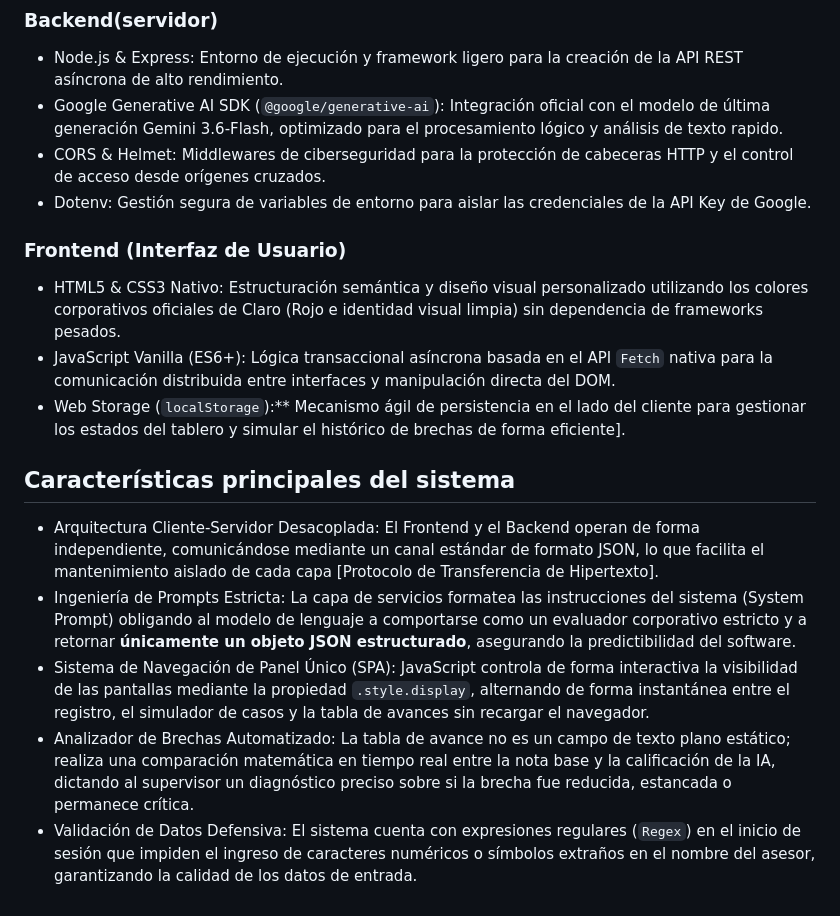
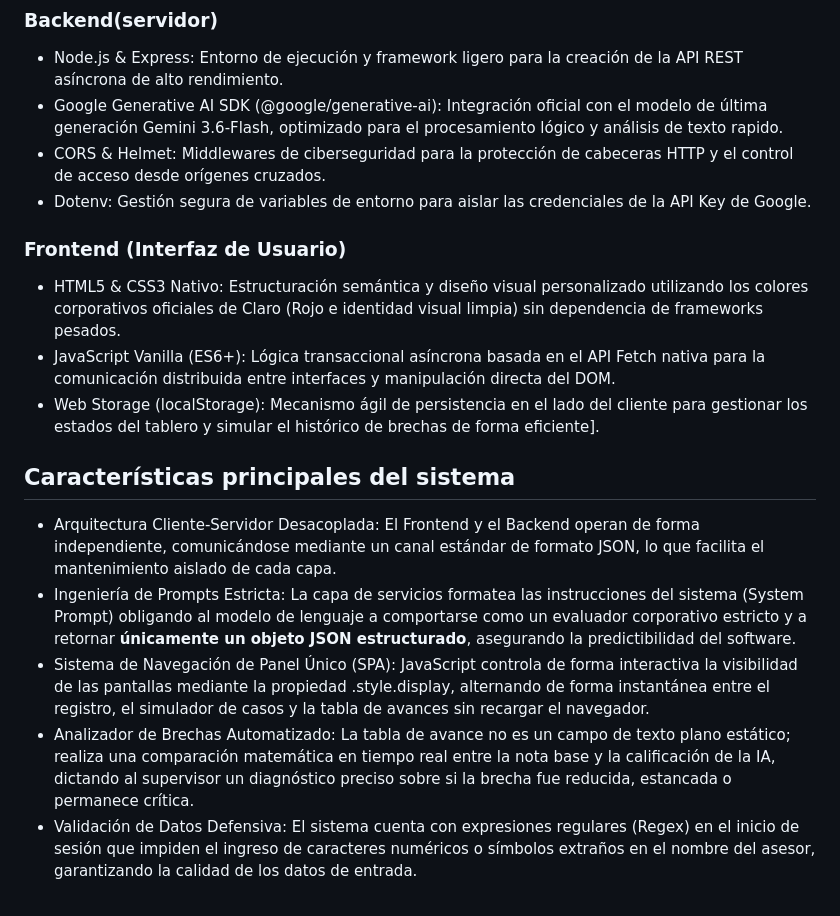
Before and after one commit to Yairpan/UMC-SIMULADOR-BRECHAS-CLARO, a Markdown page: README.md, the part around the change. Rendered like a GitHub page.

```diff
--- a/README.md
+++ b/README.md
@@ -8,20 +8,20 @@ generando una calificación formativa (1.0 es lo mas bajo, 5.0 es lo mas alto) j
 ## Tecnologías utilizadas
 ### Backend(servidor)
 - Node.js & Express: Entorno de ejecución y framework ligero para la creación de la API REST asíncrona de alto rendimiento.
-- Google Generative AI SDK (`@google/generative-ai`): Integración oficial con el modelo de última generación Gemini 3.6-Flash, optimizado para el procesamiento lógico y análisis de texto rapido.
+- Google Generative AI SDK (@google/generative-ai): Integración oficial con el modelo de última generación Gemini 3.6-Flash, optimizado para el procesamiento lógico y análisis de texto rapido.
 - CORS & Helmet: Middlewares de ciberseguridad para la protección de cabeceras HTTP y el control de acceso desde orígenes cruzados.
 - Dotenv: Gestión segura de variables de entorno para aislar las credenciales de la API Key de Google.
 
 ### Frontend (Interfaz de Usuario)
 - HTML5 & CSS3 Nativo: Estructuración semántica y diseño visual personalizado utilizando los colores corporativos oficiales de Claro (Rojo e identidad visual limpia) sin dependencia de frameworks pesados.
-- JavaScript Vanilla (ES6+): Lógica transaccional asíncrona basada en el API `Fetch` nativa para la comunicación distribuida entre interfaces y manipulación directa del DOM.
-- Web Storage (`localStorage`):** Mecanismo ágil de persistencia en el lado del cliente para gestionar los estados del tablero y simular el histórico de brechas de forma eficiente].
+- JavaScript Vanilla (ES6+): Lógica transaccional asíncrona basada en el API Fetch nativa para la comunicación distribuida entre interfaces y manipulación directa del DOM.
+- Web Storage (localStorage): Mecanismo ágil de persistencia en el lado del cliente para gestionar los estados del tablero y simular el histórico de brechas de forma eficiente].
 
 
 ## Características principales del sistema
 
-- Arquitectura Cliente-Servidor Desacoplada: El Frontend y el Backend operan de forma independiente, comunicándose mediante un canal estándar de formato JSON, lo que facilita el mantenimiento aislado de cada capa [Protocolo de Transferencia de Hipertexto].
+- Arquitectura Cliente-Servidor Desacoplada: El Frontend y el Backend operan de forma independiente, comunicándose mediante un canal estándar de formato JSON, lo que facilita el mantenimiento aislado de cada capa.
 - Ingeniería de Prompts Estricta: La capa de servicios formatea las instrucciones del sistema (System Prompt) obligando al modelo de lenguaje a comportarse como un evaluador corporativo estricto y a retornar **únicamente un objeto JSON estructurado**, asegurando la predictibilidad del software.
-- Sistema de Navegación de Panel Único (SPA): JavaScript controla de forma interactiva la visibilidad de las pantallas mediante la propiedad `.style.display`, alternando de forma instantánea entre el registro, el simulador de casos y la tabla de avances sin recargar el navegador.
+- Sistema de Navegación de Panel Único (SPA): JavaScript controla de forma interactiva la visibilidad de las pantallas mediante la propiedad .style.display, alternando de forma instantánea entre el registro, el simulador de casos y la tabla de avances sin recargar el navegador.
 - Analizador de Brechas Automatizado: La tabla de avance no es un campo de texto plano estático; realiza una comparación matemática en tiempo real entre la nota base y la calificación de la IA, dictando al supervisor un diagnóstico preciso sobre si la brecha fue reducida, estancada o permanece crítica.
-- Validación de Datos Defensiva: El sistema cuenta con expresiones regulares (`Regex`) en el inicio de sesión que impiden el ingreso de caracteres numéricos o símbolos extraños en el nombre del asesor, garantizando la calidad de los datos de entrada.
+- Validación de Datos Defensiva: El sistema cuenta con expresiones regulares (Regex) en el inicio de sesión que impiden el ingreso de caracteres numéricos o símbolos extraños en el nombre del asesor, garantizando la calidad de los datos de entrada.
```
